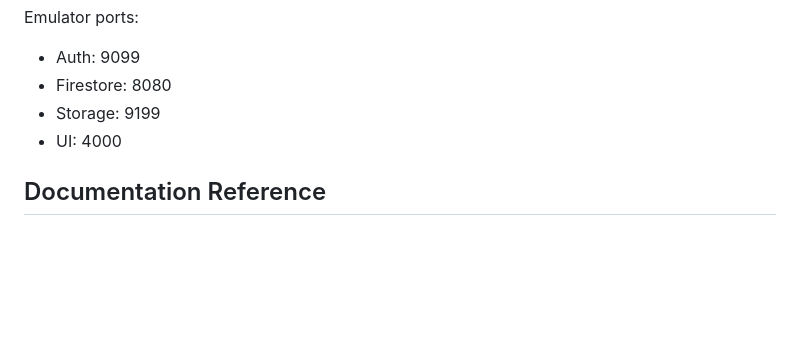
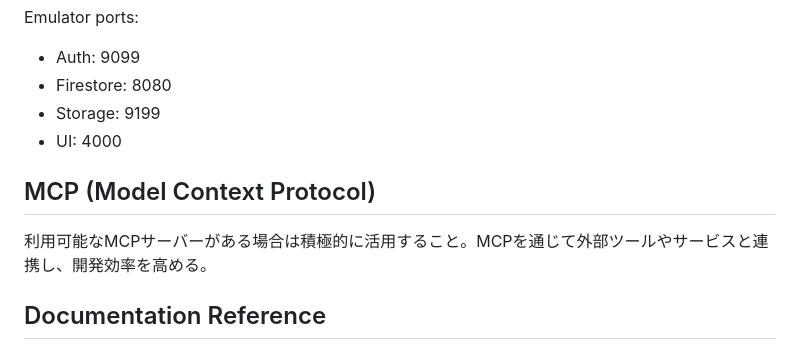
Before and after one commit to yoshida169/family-bulletin-board, a Markdown page: CLAUDE.md, the part around the change. GitHub-like rendering; blank space fills up the shorter version.

Commit message:
Add MCP (Model Context Protocol) section to CLAUDE.md,

```diff
--- a/CLAUDE.md
+++ b/CLAUDE.md
@@ -115,6 +115,10 @@ Emulator ports:
 - Storage: 9199
 - UI: 4000
 
+## MCP (Model Context Protocol)
+
+利用可能なMCPサーバーがある場合は積極的に活用すること。MCPを通じて外部ツールやサービスと連携し、開発効率を高める。
+
 ## Documentation Reference
 
 - [family.md](family.md) - Requirements definition (要件定義書)
```
